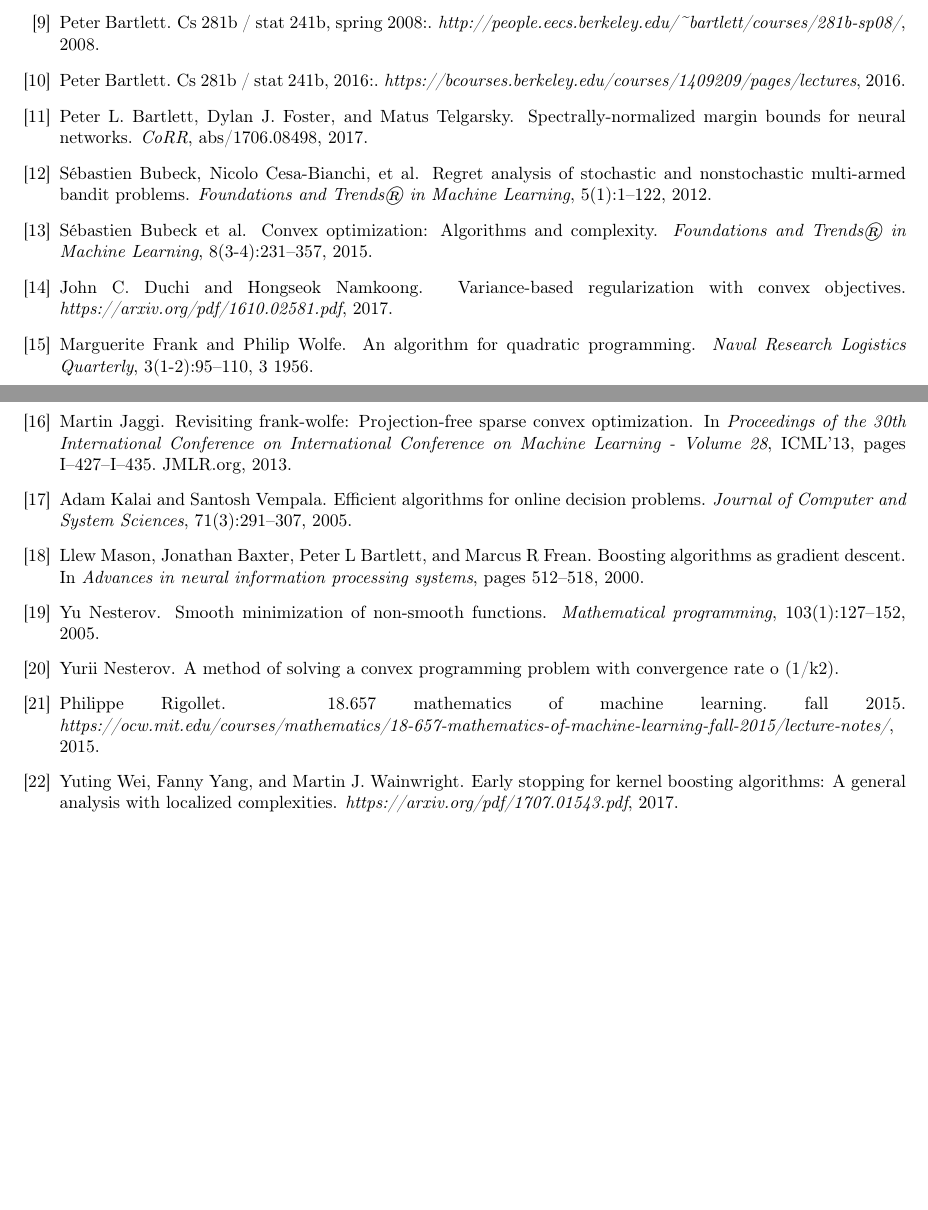
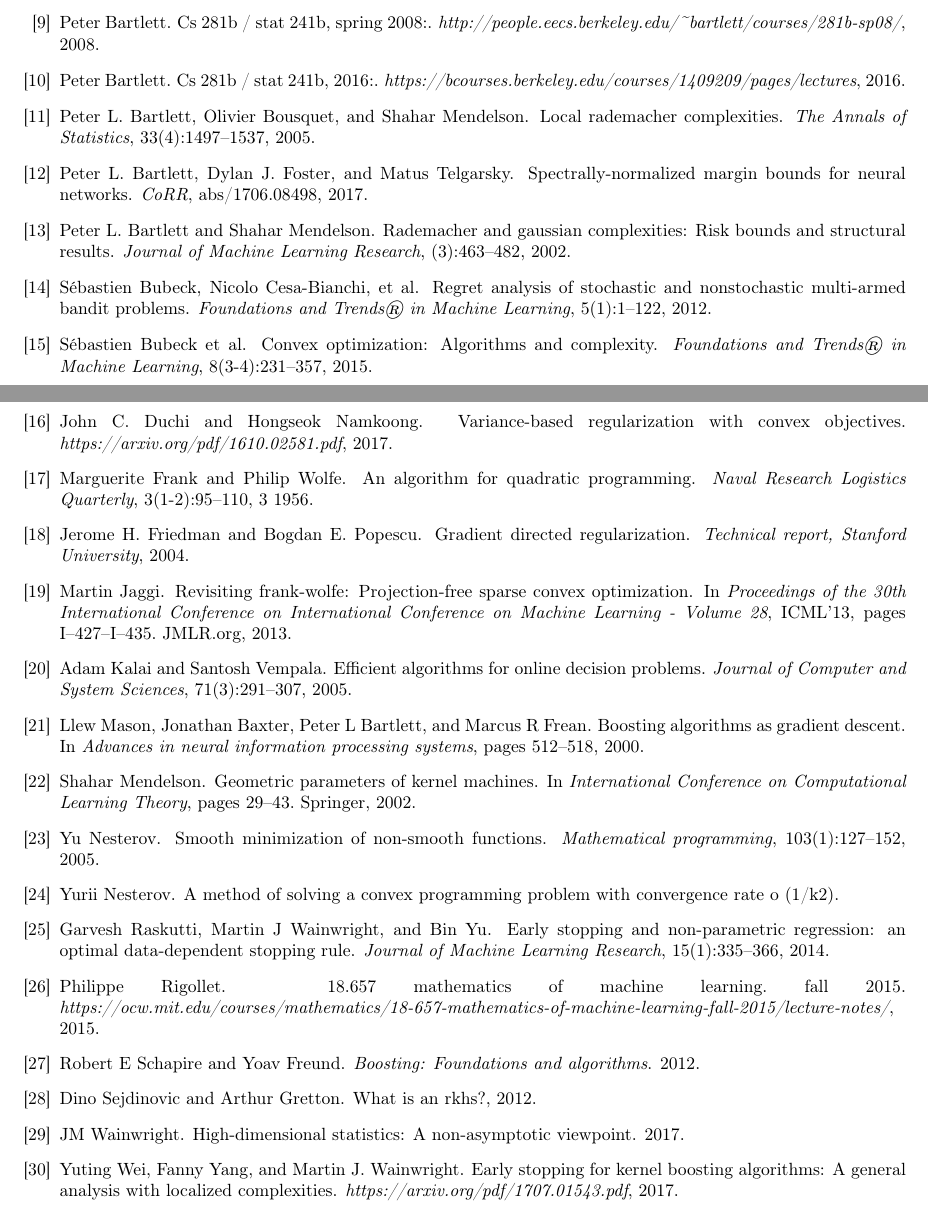
Before and after one commit to damaru2/optimization17, a LaTeX thesis (optimization1718.tex, which reads refs.bib): two parts of pages 121 and 122 of 122, joined at a grey line, cut so that both start at the same text, the shorter picture padded with empty space. Compiled offline with pdfLaTeX.

Commit message:
Add references for early stoppping notes.

```diff
--- a/refs.bib
+++ b/refs.bib
@@ -194,0 +207,21 @@
+  journal={Journal of Machine Learning Research},
+  volume={15},
+  number={1},
+  pages={335--366},
+  year={2014}
+}
+
+@article{friedman2004gradient,
+  title={Gradient directed regularization.},
+  author={Friedman, Jerome H. and Popescu, Bogdan E.},
+  journal={Technical report, Stanford University},
+  year={2004}
+}
+
+@article{Bartlett2002rademacher,
+  title={Rademacher and Gaussian Complexities: Risk Bounds and Structural Results.},
+  author={Bartlett, Peter L. and Mendelson, Shahar},
+  journal={Journal of Machine Learning Research},
+  number={3},
+  pages={463-482},
+  year={2002}
@@ -194,0 +233,26 @@
+  journal={The Annals of Statistics},
+  volume={33},
+  number={4},
+  pages={1497-1537},
+  year={2005}
+}
+
+@misc{sejdinovic2012rkhs,
+  title={What is an RKHS?},
+  author={Sejdinovic, Dino and Gretton, Arthur},
+  year={2012}
+}
+
+@book{schapire2012boosting,
+  title={Boosting: Foundations and algorithms},
+  author={Schapire, Robert E and Freund, Yoav},
+  year={2012}
+}
+
+@inproceedings{mendelson2002geometric,
+  title={Geometric parameters of kernel machines},
+  author={Mendelson, Shahar},
+  booktitle={International Conference on Computational Learning Theory},
+  pages={29--43},
+  year={2002},
+  organization={Springer}
@@ -194,0 +264,5 @@
+  journal={The Annals of Statistics},
+  volume={33},
+  number={4},
+  pages={1497--1537},
+  year={2005},
```
Also changed, not shown: 13_EarlyStopping.tex (+10 -10 lines), optimization1718.pdf, refs.bib (31 more changed lines).
